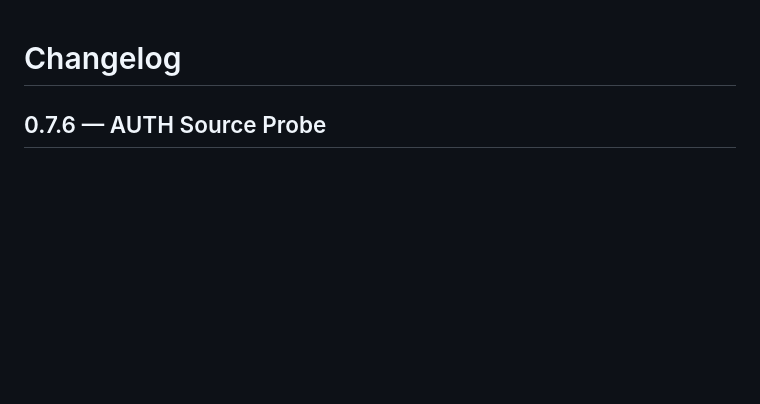
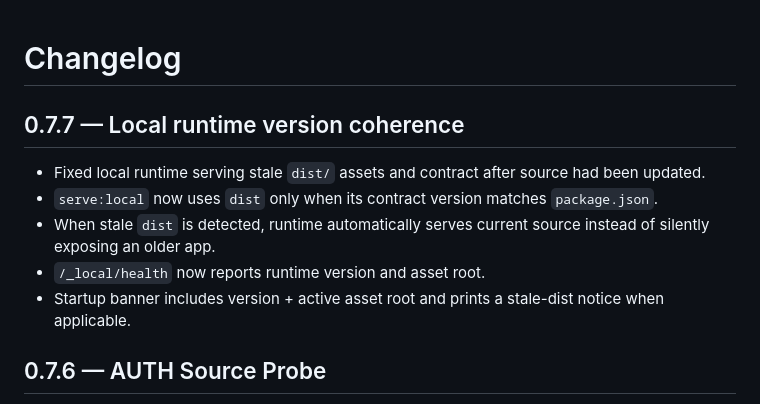
Before and after one commit to BlueDragon33/NC03_Modem, a Markdown page: CHANGELOG.md, the part around the change. Rendered like a GitHub page; blank space fills up the shorter version.

Commit message:
docs: record v0.7.7 runtime coherence fix

```diff
--- a/CHANGELOG.md
+++ b/CHANGELOG.md
@@ -1,4 +1,13 @@
 # Changelog
+
+## 0.7.7 — Local runtime version coherence
+
+- Fixed local runtime serving stale `dist/` assets and contract after source had been updated.
+- `serve:local` now uses `dist` only when its contract version matches `package.json`.
+- When stale `dist` is detected, runtime automatically serves current source instead of silently exposing an older app.
+- `/_local/health` now reports runtime version and asset root.
+- Startup banner includes version + active asset root and prints a stale-dist notice when applicable.
+
 
 ## 0.7.6 — AUTH Source Probe
 
```
